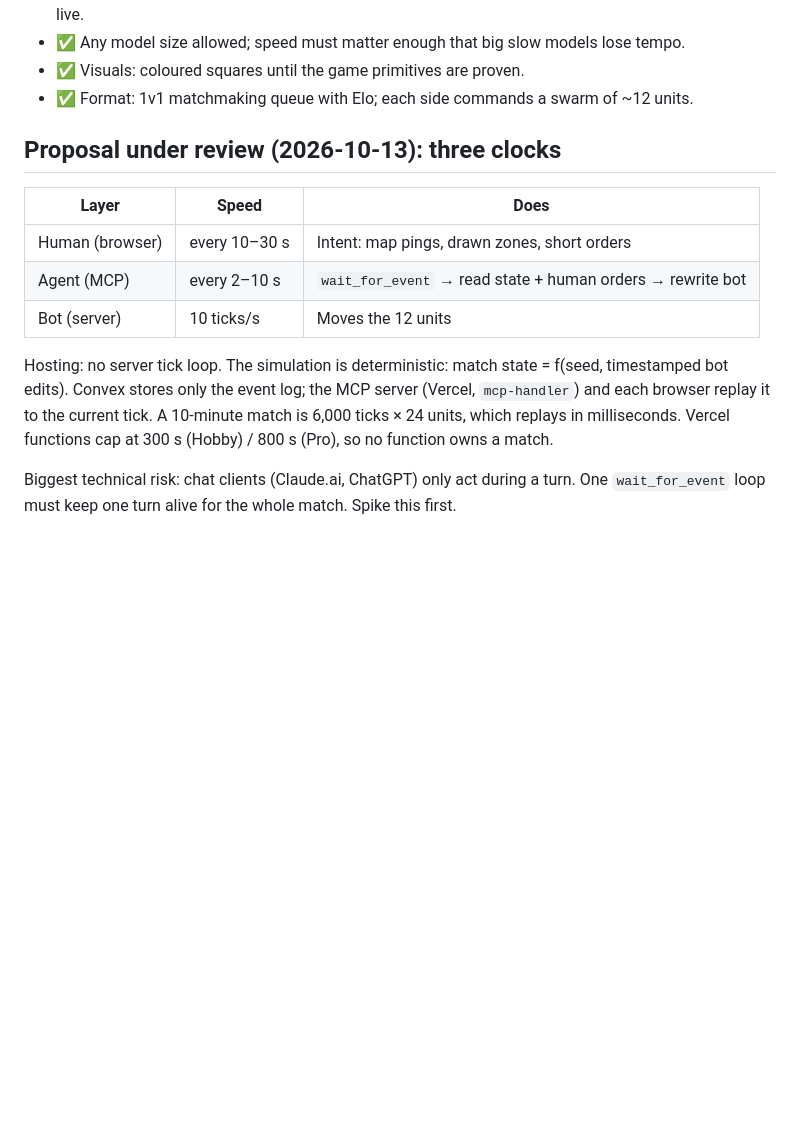
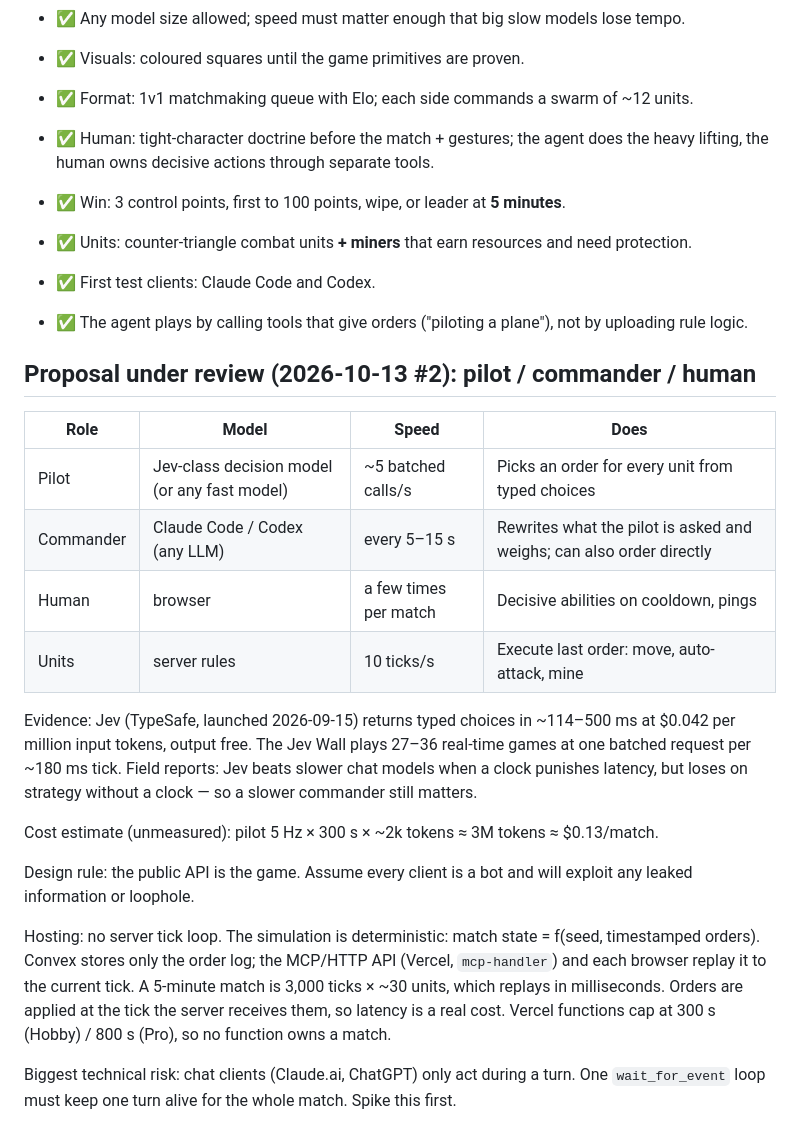
Before and after one commit to Zacaria/botters, a Markdown page: DESIGN.md, the part around the change. Drawn GitHub-style; blank space fills up the shorter version.

Commit message:
docs: record Q6-Q9 decisions and pilot/commander proposal

```diff
--- a/DESIGN.md
+++ b/DESIGN.md
@@ -61,14 +61,27 @@ First game: always-on 2D grid territory conquest (splix/paper.io-like), 5-minute
 - ✅ Visuals: coloured squares until the game primitives are proven.
 - ✅ Format: 1v1 matchmaking queue with Elo; each side commands a swarm of ~12 units.
 
-## Proposal under review (2026-10-13): three clocks
+- ✅ Human: tight-character doctrine before the match + gestures; the agent does the heavy lifting, the human owns decisive actions through separate tools.
+- ✅ Win: 3 control points, first to 100 points, wipe, or leader at **5 minutes**.
+- ✅ Units: counter-triangle combat units **+ miners** that earn resources and need protection.
+- ✅ First test clients: Claude Code and Codex.
+- ✅ The agent plays by calling tools that give orders ("piloting a plane"), not by uploading rule logic.
 
-| Layer | Speed | Does |
-|---|---|---|
-| Human (browser) | every 10–30 s | Intent: map pings, drawn zones, short orders |
-| Agent (MCP) | every 2–10 s | `wait_for_event` → read state + human orders → rewrite bot |
-| Bot (server) | 10 ticks/s | Moves the 12 units |
+## Proposal under review (2026-10-13 #2): pilot / commander / human
 
-Hosting: no server tick loop. The simulation is deterministic: match state = f(seed, timestamped bot edits). Convex stores only the event log; the MCP server (Vercel, `mcp-handler`) and each browser replay it to the current tick. A 10-minute match is 6,000 ticks × 24 units, which replays in milliseconds. Vercel functions cap at 300 s (Hobby) / 800 s (Pro), so no function owns a match.
+| Role | Model | Speed | Does |
+|---|---|---|---|
+| Pilot | Jev-class decision model (or any fast model) | ~5 batched calls/s | Picks an order for every unit from typed choices |
+| Commander | Claude Code / Codex (any LLM) | every 5–15 s | Rewrites what the pilot is asked and weighs; can also order directly |
+| Human | browser | a few times per match | Decisive abilities on cooldown, pings |
+| Units | server rules | 10 ticks/s | Execute last order: move, auto-attack, mine |
+
+Evidence: Jev (TypeSafe, launched 2026-09-15) returns typed choices in ~114–500 ms at $0.042 per million input tokens, output free. The Jev Wall plays 27–36 real-time games at one batched request per ~180 ms tick. Field reports: Jev beats slower chat models when a clock punishes latency, but loses on strategy without a clock — so a slower commander still matters.
+
+Cost estimate (unmeasured): pilot 5 Hz × 300 s × ~2k tokens ≈ 3M tokens ≈ $0.13/match.
+
+Design rule: the public API is the game. Assume every client is a bot and will exploit any leaked information or loophole.
+
+Hosting: no server tick loop. The simulation is deterministic: match state = f(seed, timestamped orders). Convex stores only the order log; the MCP/HTTP API (Vercel, `mcp-handler`) and each browser replay it to the current tick. A 5-minute match is 3,000 ticks × ~30 units, which replays in milliseconds. Orders are applied at the tick the server receives them, so latency is a real cost. Vercel functions cap at 300 s (Hobby) / 800 s (Pro), so no function owns a match.
 
 Biggest technical risk: chat clients (Claude.ai, ChatGPT) only act during a turn. One `wait_for_event` loop must keep one turn alive for the whole match. Spike this first.
```
